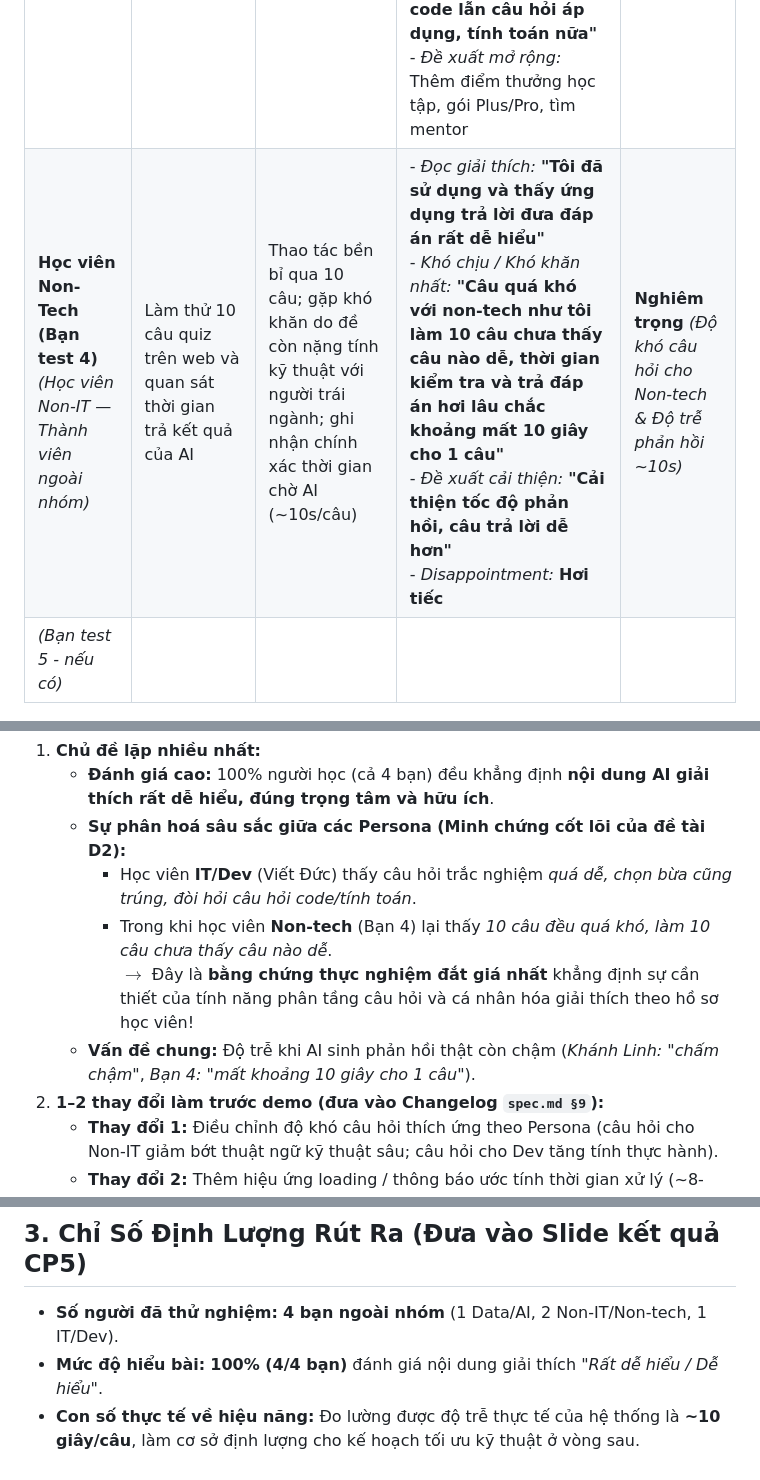
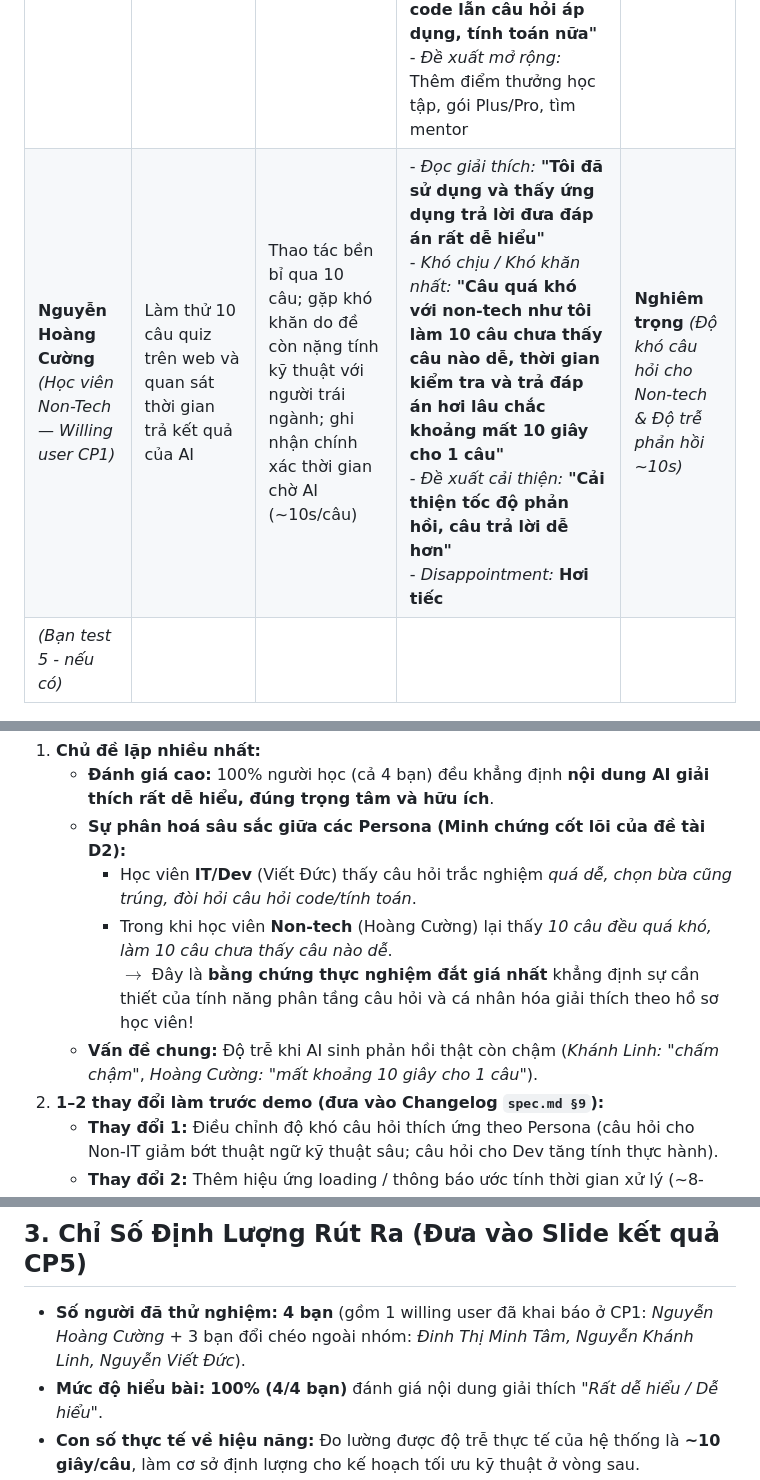
Before and after one commit to harrynguyen127/K4-3B-E402-Enigma, a Markdown page: validation/user-validation.md, 3 parts joined by grey strips. Rendered like a GitHub page.

Commit message:
docs: update 4th user name to Nguyen Hoang Cuong (willing user CP1)

```diff
--- a/validation/user-validation.md
+++ b/validation/user-validation.md
@@ -16,7 +16,7 @@
 | **Đinh Thị Minh Tâm**<br>*(Học viên Data/AI — Thành viên ngoài nhóm)* | Thử làm quiz và đọc lời giải thích của AI theo persona Data/AI | Mất thời gian quan sát ban đầu do màn hình có nhiều thông tin; sau khi định hình được các khối thì đọc hiểu nội dung giải thích suôn sẻ | - *Đọc giải thích:* **"Đọc thấy dễ hiểu"**<br>- *Khó hiểu/khó chịu nhất:* **"UI UX rối, nhiều thông tin nên người dùng mới sẽ mất thời gian để sử dụng"**<br>- *Disappointment:* **Hơi tiếc** | **Trung bình** *(Cần tinh giản giao diện, giảm tải thông tin cho người mới)* |
 | **Nguyễn Khánh Linh**<br>*(Học viên Non-IT — Thành viên ngoài nhóm)* | Thử làm quiz và nhận phản hồi chấm từ AI | Quan sát quá trình AI sinh phản hồi (chờ kết quả); thử nghiệm các câu hỏi có nhiều phương án đúng | - *Nhận xét tốc độ:* **"Chấm gen chậm thật"**<br>- *Góp ý logic chấm:* **"Em nghĩ nên thêm phần thiếu, kiểu ví dụ có 5 câu trả lời, 4 câu đúng mà em tick 3 thì nó phải trả là thiếu chứ không phải chưa đúng"**<br>- *Disappointment:* **Hơi tiếc** | **Trung bình** *(Độ trễ AI & Phân loại câu trả lời đúng một phần)* |
 | **Nguyễn Viết Đức**<br>*(Học viên IT/Dev — Thành viên ngoài nhóm)* | Thử nghiệm toàn diện luồng quiz, độ khó câu hỏi và roadmap học tập | Trải nghiệm nhanh, thử chọn các phương án khác nhau; đánh giá kỹ tính sư phạm, độ phủ câu hỏi và tính phân loại của bài quiz | - *Khen:* **"Các bài giảng, link đầy đủ, nhiều (bổ ích). Về ý tưởng và tính năng: đầy đủ từ bắt đầu cho người dùng chọn nội dung trình độ được cho ra 1 roadmap phù hợp, roadmap rõ ràng, cho người dùng đọc học rồi test, test không qua sẽ có thể ôn tập cải thiện lỗi hổng. Về ý tưởng và tính năng trọn vẹn rồi"**<br>- *Góp ý cải thiện:* **"Phần bài kiểm tra chọn bừa cũng đúng hết, hơi ít câu hỏi ôn tập, thời gian học em nghĩ nên để chẵn tầm 5-10 phút. Quiz cần thêm nhiều câu hỏi hơn, cả phần diagnostics, cần có thêm câu hỏi về cả code lẫn câu hỏi áp dụng, tính toán nữa"**<br>- *Đề xuất mở rộng:* Thêm điểm thưởng học tập, gói Plus/Pro, tìm mentor | **Trung bình** *(Độ khó quiz & Cần bổ sung câu hỏi code/tính toán cho Dev)* |
-| **Học viên Non-Tech (Bạn test 4)**<br>*(Học viên Non-IT — Thành viên ngoài nhóm)* | Làm thử 10 câu quiz trên web và quan sát thời gian trả kết quả của AI | Thao tác bền bỉ qua 10 câu; gặp khó khăn do đề còn nặng tính kỹ thuật với người trái ngành; ghi nhận chính xác thời gian chờ AI (~10s/câu) | - *Đọc giải thích:* **"Tôi đã sử dụng và thấy ứng dụng trả lời đưa đáp án rất dễ hiểu"**<br>- *Khó chịu / Khó khăn nhất:* **"Câu quá khó với non-tech như tôi làm 10 câu chưa thấy câu nào dễ, thời gian kiểm tra và trả đáp án hơi lâu chắc khoảng mất 10 giây cho 1 câu"**<br>- *Đề xuất cải thiện:* **"Cải thiện tốc độ phản hồi, câu trả lời dễ hơn"**<br>- *Disappointment:* **Hơi tiếc** | **Nghiêm trọng** *(Độ khó câu hỏi cho Non-tech & Độ trễ phản hồi ~10s)* |
+| **Nguyễn Hoàng Cường**<br>*(Học viên Non-Tech — Willing user CP1)* | Làm thử 10 câu quiz trên web và quan sát thời gian trả kết quả của AI | Thao tác bền bỉ qua 10 câu; gặp khó khăn do đề còn nặng tính kỹ thuật với người trái ngành; ghi nhận chính xác thời gian chờ AI (~10s/câu) | - *Đọc giải thích:* **"Tôi đã sử dụng và thấy ứng dụng trả lời đưa đáp án rất dễ hiểu"**<br>- *Khó chịu / Khó khăn nhất:* **"Câu quá khó với non-tech như tôi làm 10 câu chưa thấy câu nào dễ, thời gian kiểm tra và trả đáp án hơi lâu chắc khoảng mất 10 giây cho 1 câu"**<br>- *Đề xuất cải thiện:* **"Cải thiện tốc độ phản hồi, câu trả lời dễ hơn"**<br>- *Disappointment:* **Hơi tiếc** | **Nghiêm trọng** *(Độ khó câu hỏi cho Non-tech & Độ trễ phản hồi ~10s)* |
 | *(Bạn test 5 - nếu có)* | | | | |
 
 ---
@@ -27,9 +27,9 @@
    - **Đánh giá cao:** 100% người học (cả 4 bạn) đều khẳng định **nội dung AI giải thích rất dễ hiểu, đúng trọng tâm và hữu ích**.
    - **Sự phân hoá sâu sắc giữa các Persona (Minh chứng cốt lõi của đề tài D2):**
      + Học viên **IT/Dev** (Viết Đức) thấy câu hỏi trắc nghiệm *quá dễ, chọn bừa cũng trúng, đòi hỏi câu hỏi code/tính toán*.
-     + Trong khi học viên **Non-tech** (Bạn 4) lại thấy *10 câu đều quá khó, làm 10 câu chưa thấy câu nào dễ*.
+     + Trong khi học viên **Non-tech** (Hoàng Cường) lại thấy *10 câu đều quá khó, làm 10 câu chưa thấy câu nào dễ*.
      $\rightarrow$ Đây là **bằng chứng thực nghiệm đắt giá nhất** khẳng định sự cần thiết của tính năng phân tầng câu hỏi và cá nhân hóa giải thích theo hồ sơ học viên!
-   - **Vấn đề chung:** Độ trễ khi AI sinh phản hồi thật còn chậm (*Khánh Linh: "chấm chậm"*, *Bạn 4: "mất khoảng 10 giây cho 1 câu"*).
+   - **Vấn đề chung:** Độ trễ khi AI sinh phản hồi thật còn chậm (*Khánh Linh: "chấm chậm"*, *Hoàng Cường: "mất khoảng 10 giây cho 1 câu"*).
 2. **1–2 thay đổi làm trước demo (đưa vào Changelog `spec.md §9`):**
    - **Thay đổi 1:** Điều chỉnh độ khó câu hỏi thích ứng theo Persona (câu hỏi cho Non-IT giảm bớt thuật ngữ kỹ thuật sâu; câu hỏi cho Dev tăng tính thực hành).
    - **Thay đổi 2:** Thêm hiệu ứng loading / thông báo ước tính thời gian xử lý (~8-10s) khi AI đang chấm để người học yên tâm chờ đợi.
@@ -43,6 +43,6 @@
 
 ## 3. Chỉ Số Định Lượng Rút Ra (Đưa vào Slide kết quả CP5)
 
-- **Số người đã thử nghiệm:** **4 bạn ngoài nhóm** (1 Data/AI, 2 Non-IT/Non-tech, 1 IT/Dev).
+- **Số người đã thử nghiệm:** **4 bạn** (gồm 1 willing user đã khai báo ở CP1: *Nguyễn Hoàng Cường* + 3 bạn đổi chéo ngoài nhóm: *Đinh Thị Minh Tâm, Nguyễn Khánh Linh, Nguyễn Viết Đức*).
 - **Mức độ hiểu bài:** **100% (4/4 bạn)** đánh giá nội dung giải thích *"Rất dễ hiểu / Dễ hiểu"*.
 - **Con số thực tế về hiệu năng:** Đo lường được độ trễ thực tế của hệ thống là **~10 giây/câu**, làm cơ sở định lượng cho kế hoạch tối ưu kỹ thuật ở vòng sau.
```
Also changed, not shown: spec.md (+1 -1 lines).
